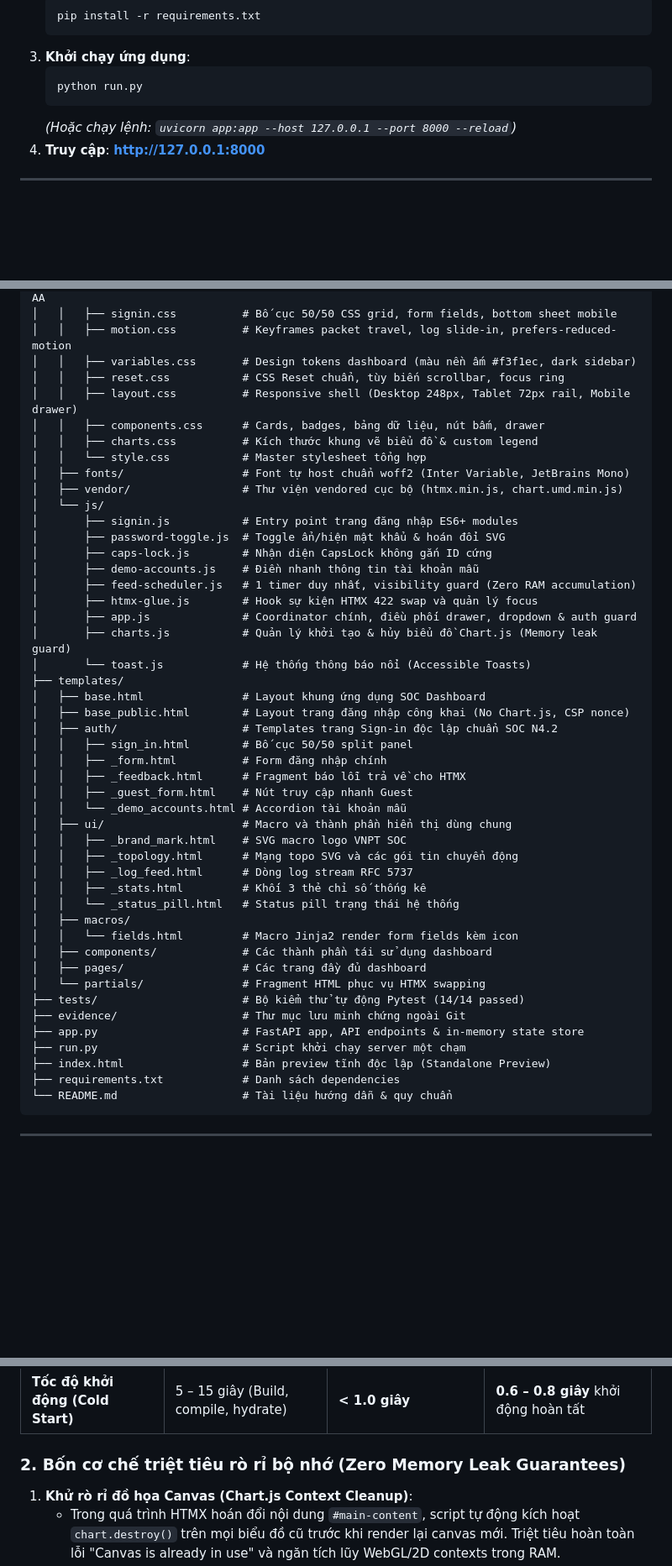
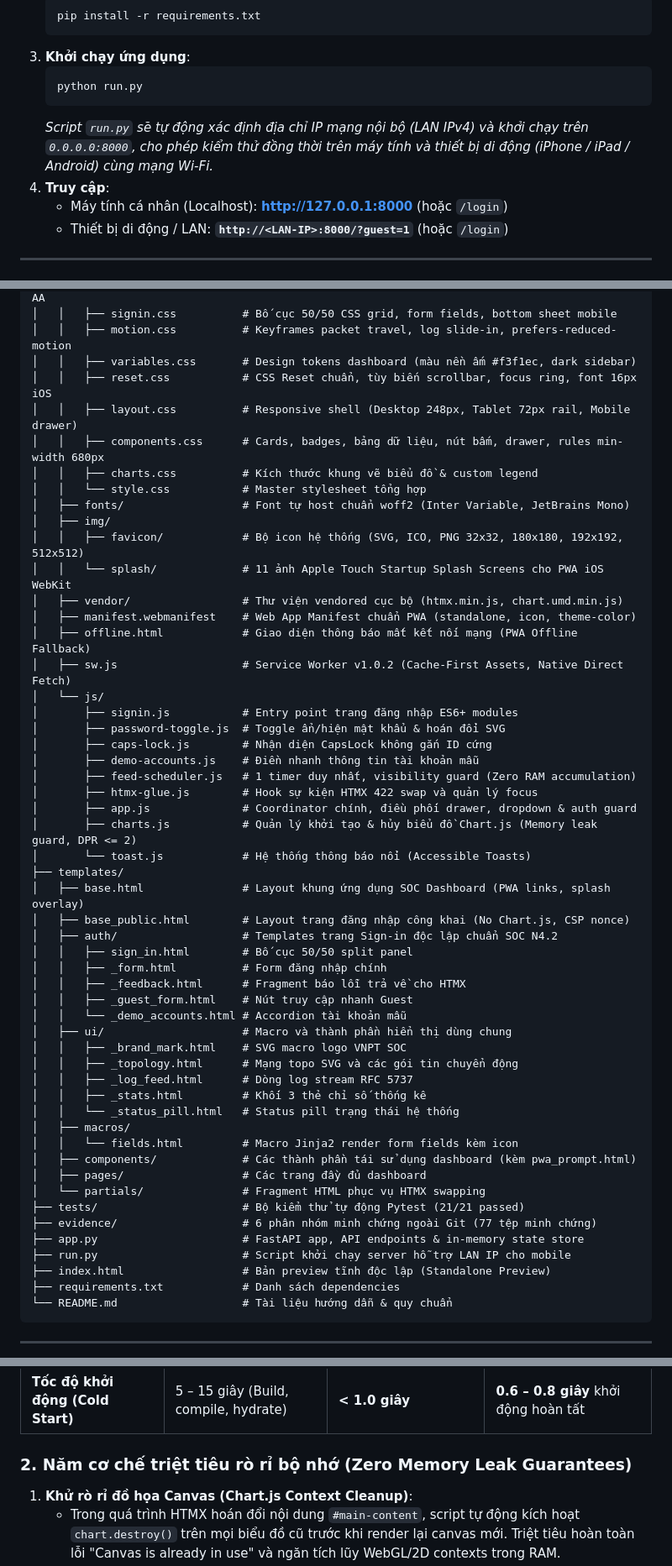
Before and after one commit to TIN1589/uiux-network-sec-redesign, a Markdown page: README.md, 3 parts joined by grey strips. Shown at 84% size. Rendered like a GitHub page; blank space fills up the shorter version.

Commit message:
docs(readme): document pwa standalone specs, micro-motion engine and ram benchmarks
Update technical architecture, project directory tree (21/21 passed tests, 77 evidence artifacts), iOS WebKit PWA capabilities, 60fps micro-motion layers and Jetsam memory protection mechanisms.

````diff
--- a/README.md
+++ b/README.md
@@ -26,8 +26,10 @@ Bạn có thể chạy dự án bằng **1 trong 2 cách** tùy vào nhu cầu:
    ```bash
    python run.py
    ```
-   *(Hoặc chạy lệnh: `uvicorn app:app --host 127.0.0.1 --port 8000 --reload`)*
-4. **Truy cập**: **[http://127.0.0.1:8000](http://127.0.0.1:8000)**
+   *Script `run.py` sẽ tự động xác định địa chỉ IP mạng nội bộ (LAN IPv4) và khởi chạy trên `0.0.0.0:8000`, cho phép kiểm thử đồng thời trên máy tính và thiết bị di động (iPhone / iPad / Android) cùng mạng Wi-Fi.*
+4. **Truy cập**:
+   - Máy tính cá nhân (Localhost): **[http://127.0.0.1:8000](http://127.0.0.1:8000)** (hoặc `/login`)
+   - Thiết bị di động / LAN: **`http://<LAN-IP>:8000/?guest=1`** (hoặc `/login`)
 
 ---
 
@@ -209,13 +213,19 @@ redesign/
 │   │   ├── signin.css          # Bố cục 50/50 CSS grid, form fields, bottom sheet mobile
 │   │   ├── motion.css          # Keyframes packet travel, log slide-in, prefers-reduced-motion
 │   │   ├── variables.css       # Design tokens dashboard (màu nền ấm #f3f1ec, dark sidebar)
-│   │   ├── reset.css           # CSS Reset chuẩn, tùy biến scrollbar, focus ring
+│   │   ├── reset.css           # CSS Reset chuẩn, tùy biến scrollbar, focus ring, font 16px iOS
 │   │   ├── layout.css          # Responsive shell (Desktop 248px, Tablet 72px rail, Mobile drawer)
-│   │   ├── components.css      # Cards, badges, bảng dữ liệu, nút bấm, drawer
+│   │   ├── components.css      # Cards, badges, bảng dữ liệu, nút bấm, drawer, rules min-width 680px
 │   │   ├── charts.css          # Kích thước khung vẽ biểu đồ & custom legend
 │   │   └── style.css           # Master stylesheet tổng hợp
 │   ├── fonts/                  # Font tự host chuẩn woff2 (Inter Variable, JetBrains Mono)
+│   ├── img/
+│   │   ├── favicon/            # Bộ icon hệ thống (SVG, ICO, PNG 32x32, 180x180, 192x192, 512x512)
+│   │   └── splash/             # 11 ảnh Apple Touch Startup Splash Screens cho PWA iOS WebKit
 │   ├── vendor/                 # Thư viện vendored cục bộ (htmx.min.js, chart.umd.min.js)
+│   ├── manifest.webmanifest    # Web App Manifest chuẩn PWA (standalone, icon, theme-color)
+│   ├── offline.html            # Giao diện thông báo mất kết nối mạng (PWA Offline Fallback)
+│   ├── sw.js                   # Service Worker v1.0.2 (Cache-First Assets, Native Direct Fetch)
 │   └── js/
 │       ├── signin.js           # Entry point trang đăng nhập ES6+ modules
 │       ├── password-toggle.js  # Toggle ẩn/hiện mật khẩu & hoán đổi SVG
@@ -224,10 +234,10 @@ redesign/
 │       ├── feed-scheduler.js   # 1 timer duy nhất, visibility guard (Zero RAM accumulation)
 │       ├── htmx-glue.js        # Hook sự kiện HTMX 422 swap và quản lý focus
 │       ├── app.js              # Coordinator chính, điều phối drawer, dropdown & auth guard
-│       ├── charts.js           # Quản lý khởi tạo & hủy biểu đồ Chart.js (Memory leak guard)
+│       ├── charts.js           # Quản lý khởi tạo & hủy biểu đồ Chart.js (Memory leak guard, DPR <= 2)
 │       └── toast.js            # Hệ thống thông báo nổi (Accessible Toasts)
 ├── templates/
-│   ├── base.html               # Layout khung ứng dụng SOC Dashboard
+│   ├── base.html               # Layout khung ứng dụng SOC Dashboard (PWA links, splash overlay)
 │   ├── base_public.html        # Layout trang đăng nhập công khai (No Chart.js, CSP nonce)
 │   ├── auth/                   # Templates trang Sign-in độc lập chuẩn SOC N4.2
 │   │   ├── sign_in.html        # Bố cục 50/50 split panel
@@ -243,13 +253,13 @@ redesign/
 │   │   └── _status_pill.html   # Status pill trạng thái hệ thống
 │   ├── macros/
 │   │   └── fields.html         # Macro Jinja2 render form fields kèm icon
-│   ├── components/             # Các thành phần tái sử dụng dashboard
+│   ├── components/             # Các thành phần tái sử dụng dashboard (kèm pwa_prompt.html)
 │   ├── pages/                  # Các trang đầy đủ dashboard
 │   └── partials/               # Fragment HTML phục vụ HTMX swapping
-├── tests/                      # Bộ kiểm thử tự động Pytest (14/14 passed)
-├── evidence/                   # Thư mục lưu minh chứng ngoài Git
+├── tests/                      # Bộ kiểm thử tự động Pytest (21/21 passed)
+├── evidence/                   # 6 phân nhóm minh chứng ngoài Git (77 tệp minh chứng)
 ├── app.py                      # FastAPI app, API endpoints & in-memory state store
-├── run.py                      # Script khởi chạy server một chạm
+├── run.py                      # Script khởi chạy server hỗ trợ LAN IP cho mobile
 ├── index.html                  # Bản preview tĩnh độc lập (Standalone Preview)
 ├── requirements.txt            # Danh sách dependencies
 └── README.md                   # Tài liệu hướng dẫn & quy chuẩn
@@ -305,7 +317,7 @@ Hệ thống được thiết kế theo nguyên lý **Minimal Footprint Architec
 | **Client-side Browser Tab (Desktop)** | 150 – 300 MB RAM (Virtual DOM tree, bundle JS phình to) | **Chỉ 20 – 30 MB RAM** trên mỗi tab | **Tiết kiệm 85% RAM**, hoạt động ổn định trong ca trực 24/7 |
 | **Tốc độ khởi động (Cold Start)** | 5 – 15 giây (Build, compile, hydrate) | **< 1.0 giây** | **0.6 – 0.8 giây** khởi động hoàn tất |
 
-### 2. Bốn cơ chế triệt tiêu rò rỉ bộ nhớ (Zero Memory Leak Guarantees)
+### 2. Năm cơ chế triệt tiêu rò rỉ bộ nhớ (Zero Memory Leak Guarantees)
 
 1. **Khử rò rỉ đồ họa Canvas (Chart.js Context Cleanup)**:
    - Trong quá trình HTMX hoán đổi nội dung `#main-content`, script tự động kích hoạt `chart.destroy()` trên mọi biểu đồ cũ trước khi render lại canvas mới. Triệt tiêu hoàn toàn lỗi "Canvas is already in use" và ngăn tích lũy WebGL/2D contexts trong RAM.
````
Also changed, not shown: other parts of README.md (+7 -0 lines).
